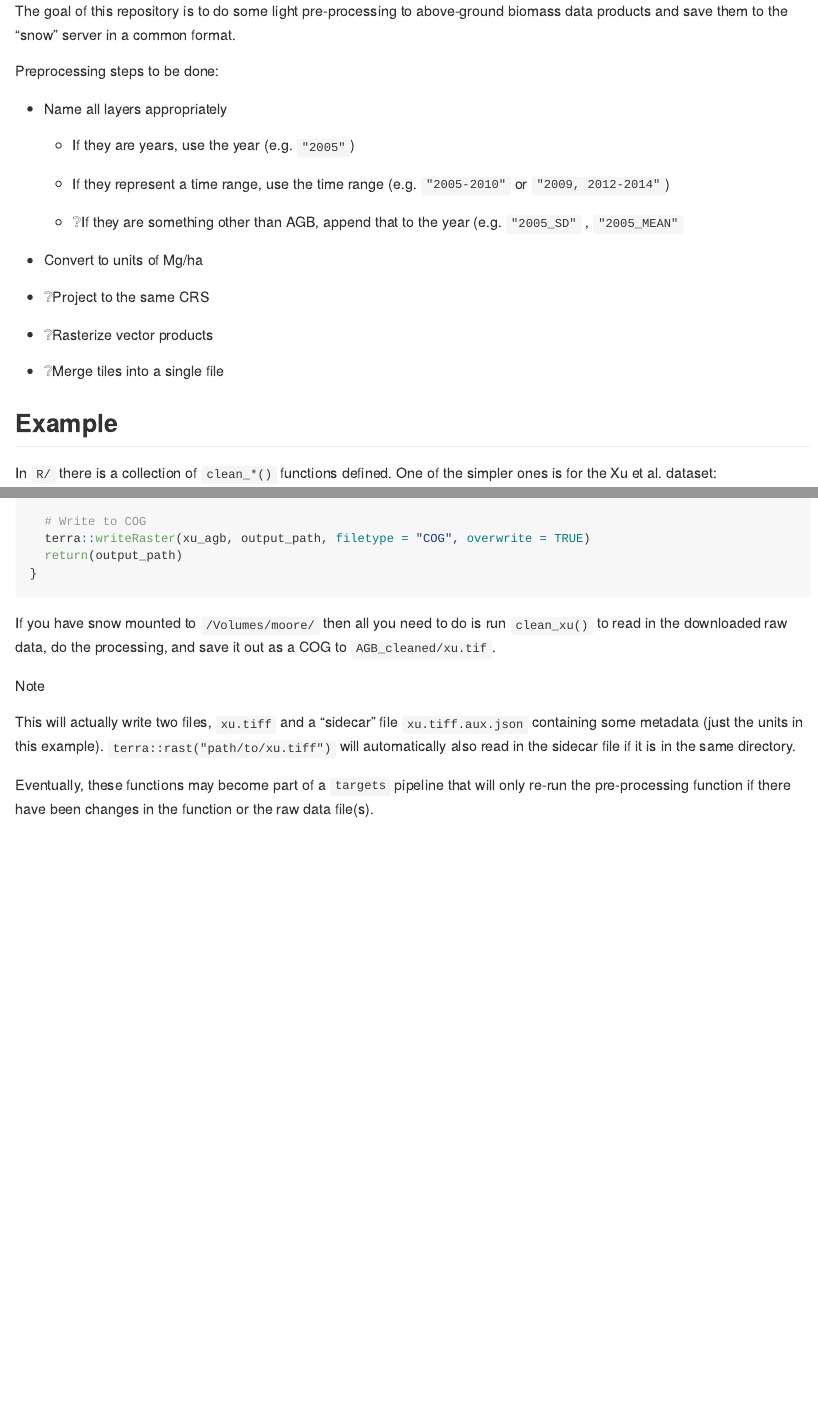
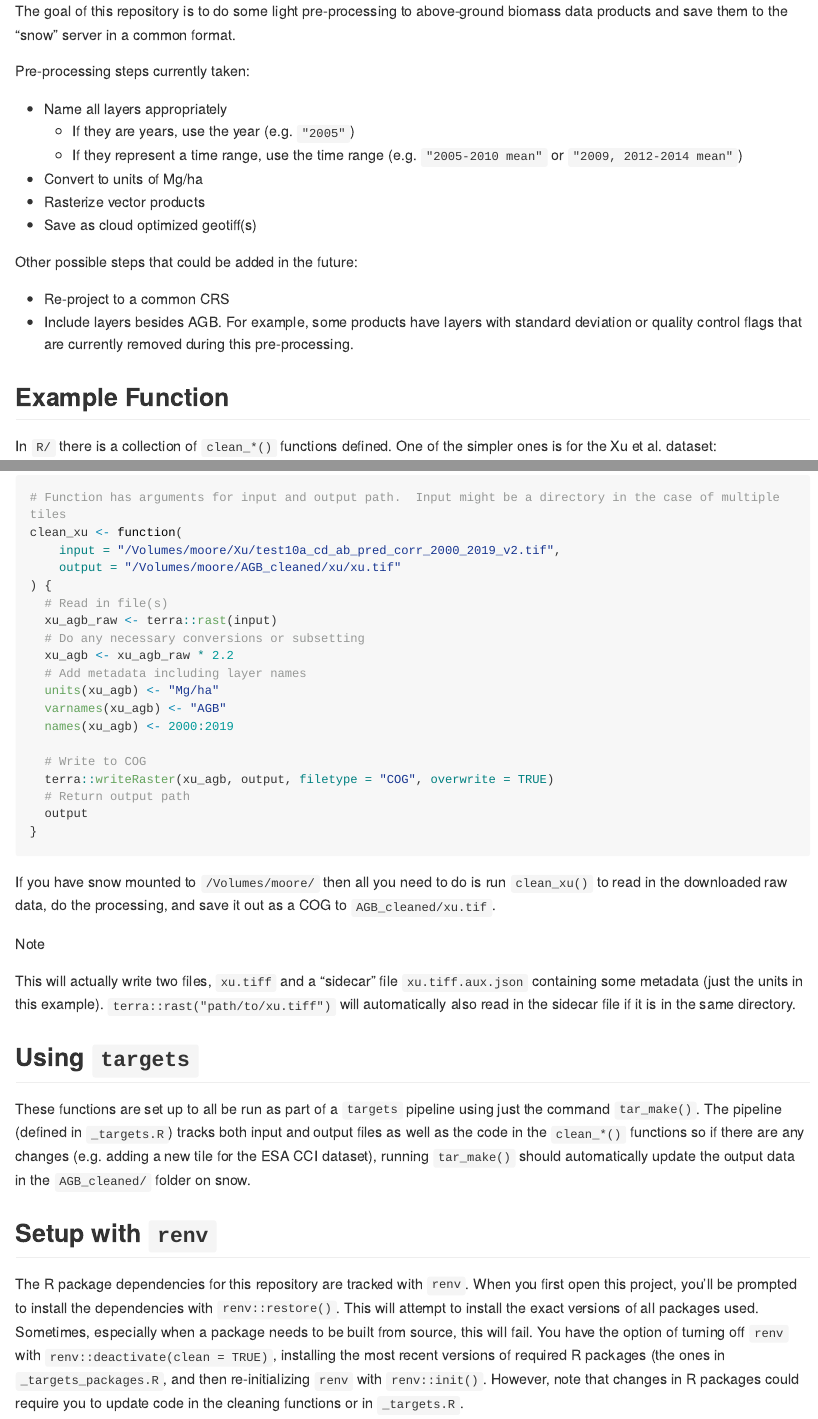
Before and after one commit to EcosystemEcologyLab/AGB-products, a Quarto document (README.qmd): the page in a window 1100 px wide, from its top, and a second part further down, joined at a grey line. The pictures show the output file README.md that the author committed with the source, drawn offline in the style of GitHub; long lines of code are wrapped.

Commit message:
update readme and render

```diff
--- a/README.qmd
+++ b/README.qmd
@@ -5,25 +5,21 @@ editor: visual
 
 The goal of this repository is to do some light pre-processing to above-ground biomass data products and save them to the "snow" server in a common format.
 
-Preprocessing steps to be done:
+Pre-processing steps currently taken:
 
 -   Name all layers appropriately
+    -   If they are years, use the year (e.g. `"2005"`)
+    -   If they represent a time range, use the time range (e.g. `"2005-2010 mean"` or `"2009, 2012-2014 mean"`)
+-   Convert to units of Mg/ha
+-   Rasterize vector products
+-   Save as cloud optimized geotiff(s)
 
-    -   If they are years, use the year (e.g. `"2005"`)
+Other possible steps that could be added in the future:
 
-    -   If they represent a time range, use the time range (e.g. `"2005-2010"` or `"2009, 2012-2014"`)
+-   Re-project to a common CRS
+-   Include layers besides AGB. For example, some products have layers with standard deviation or quality control flags that are currently removed during this pre-processing.
 
-    -   ❔If they are something other than AGB, append that to the year (e.g. `"2005_SD"` , `"2005_MEAN"`
-
--   Convert to units of Mg/ha
-
--   ❔Project to the same CRS
-
--   ❔Rasterize vector products
-
--   ❔Merge tiles into a single file
-
-## Example
+## Example Function
 
 In `R/` there is a collection of `clean_*()` functions defined.
 One of the simpler ones is for the Xu et al. dataset:
@@ -32,7 +28,7 @@ One of the simpler ones is for the Xu et al. dataset:
 # Function has arguments for input and output path.  Input might be a directory in the case of multiple tiles
 clean_xu <- function(
     input = "/Volumes/moore/Xu/test10a_cd_ab_pred_corr_2000_2019_v2.tif",
-    output = "/Volumes/moore/AGB_cleaned/xu.tif"
+    output = "/Volumes/moore/AGB_cleaned/xu/xu.tif"
 ) {
   # Read in file(s)
   xu_agb_raw <- terra::rast(input)
@@ -57,4 +53,16 @@ This will actually write two files, `xu.tiff` and a "sidecar" file `xu.tiff.aux.
 `terra::rast("path/to/xu.tiff")` will automatically also read in the sidecar file if it is in the same directory.
 :::
 
-Eventually, these functions may become part of a `targets` pipeline that will only re-run the pre-processing function if there have been changes in the function or the raw data file(s).
+## Using `targets`
+
+These functions are set up to all be run as part of a `targets` pipeline using just the command `tar_make()`.
+The pipeline (defined in `_targets.R`) tracks both input and output files as well as the code in the `clean_*()` functions so if there are any changes (e.g. adding a new tile for the ESA CCI dataset), running `tar_make()` should automatically update the output data in the `AGB_cleaned/` folder on snow.
+
+## Setup with `renv`
+
+The R package dependencies for this repository are tracked with `renv`.
+When you first open this project, you'll be prompted to install the dependencies with `renv::restore()`.
+This will attempt to install the exact versions of all packages used.
+Sometimes, especially when a package needs to be built from source, this will fail.
+You have the option of turning off `renv` with `renv::deactivate(clean = TRUE)`, installing the most recent versions of required R packages (the ones in `_targets_packages.R`, and then re-initializing `renv` with `renv::init()`.
+However, note that changes in R packages could require you to update code in the cleaning functions or in `_targets.R`.
```
Also changed, not shown: README.md.
